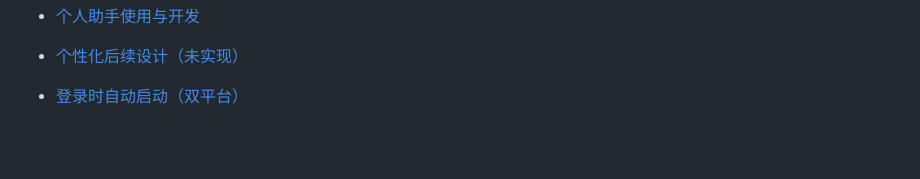
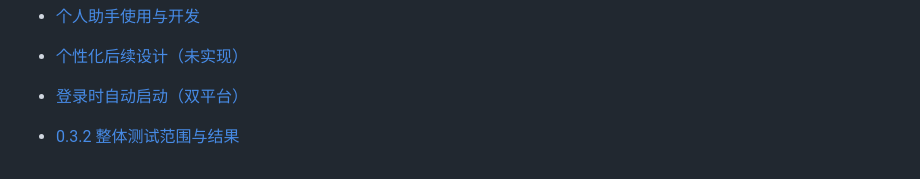
Before and after one commit to leozhang8654/yukio-desktop-pet, a Markdown page: docs/README.md, the part around the change. GitHub-like rendering; blank space fills up the shorter version.

```diff
--- a/docs/README.md
+++ b/docs/README.md
@@ -14,3 +14,4 @@
 - [个性化后续设计（未实现）](PERSONALIZATION.md)
 
 - [登录时自动启动（双平台）](STARTUP.md)
+- [0.3.2 整体测试范围与结果](TESTING.md)
```
Also changed, not shown: docs/STARTUP.md (+6 -0 lines), docs/TESTING.md (added, +36 -0 lines), docs/readme/settings-macos.png (added), docs/readme/settings-windows.png (added).
